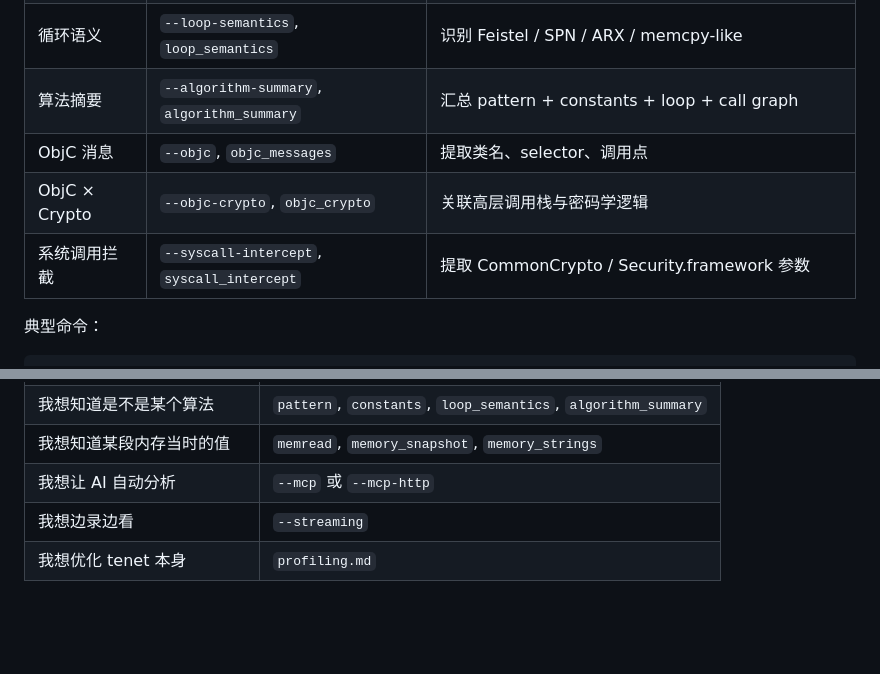
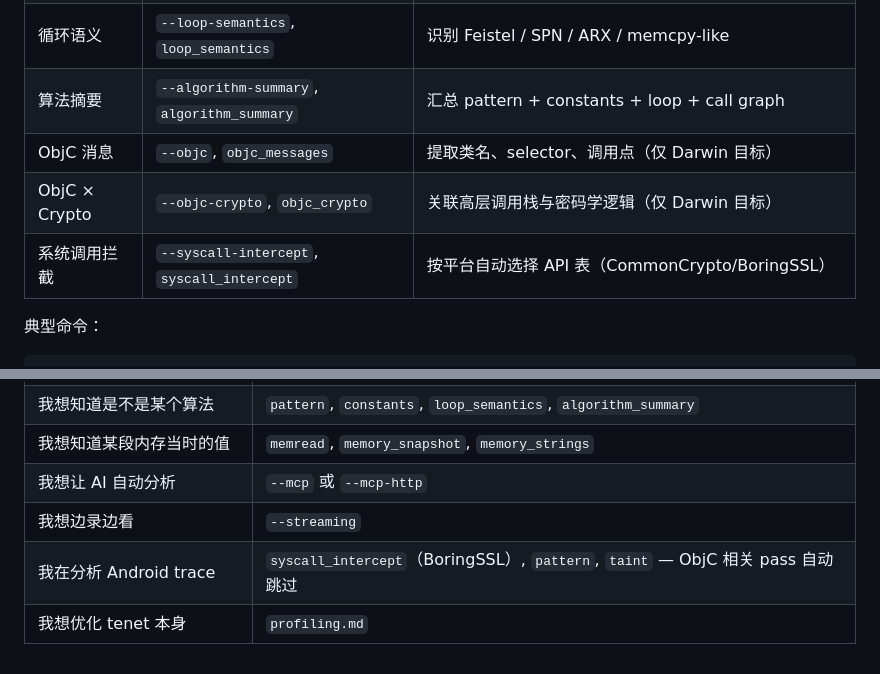
Before and after one commit to fuckreverse/retrace, a Markdown page: slowmo/docs/capabilities.md, 2 parts joined by grey strips. GitHub-like rendering; blank space fills up the shorter version.

```diff
--- a/slowmo/docs/capabilities.md
+++ b/slowmo/docs/capabilities.md
@@ -170,9 +170,9 @@ mindmap
 | 常量物化 | `--constants`, `constants_scan` | 找 movz+movk 构造的算法常量 |
 | 循环语义 | `--loop-semantics`, `loop_semantics` | 识别 Feistel / SPN / ARX / memcpy-like |
 | 算法摘要 | `--algorithm-summary`, `algorithm_summary` | 汇总 pattern + constants + loop + call graph |
-| ObjC 消息 | `--objc`, `objc_messages` | 提取类名、selector、调用点 |
-| ObjC × Crypto | `--objc-crypto`, `objc_crypto` | 关联高层调用栈与密码学逻辑 |
-| 系统调用拦截 | `--syscall-intercept`, `syscall_intercept` | 提取 CommonCrypto / Security.framework 参数 |
+| ObjC 消息 | `--objc`, `objc_messages` | 提取类名、selector、调用点（仅 Darwin 目标） |
+| ObjC × Crypto | `--objc-crypto`, `objc_crypto` | 关联高层调用栈与密码学逻辑（仅 Darwin 目标） |
+| 系统调用拦截 | `--syscall-intercept`, `syscall_intercept` | 按平台自动选择 API 表（CommonCrypto/BoringSSL） |
 
 典型命令：
 
@@ -270,4 +270,5 @@ mindmap
 | 我想知道某段内存当时的值 | `memread`, `memory_snapshot`, `memory_strings` |
 | 我想让 AI 自动分析 | `--mcp` 或 `--mcp-http` |
 | 我想边录边看 | `--streaming` |
+| 我在分析 Android trace | `syscall_intercept`（BoringSSL）, `pattern`, `taint` — ObjC 相关 pass 自动跳过 |
 | 我想优化 tenet 本身 | `profiling.md` |
```
Also changed, not shown: slowmo/docs/analysis-layer.md (+7 -4 lines), slowmo/docs/trace-format.md (+14 -2 lines).
